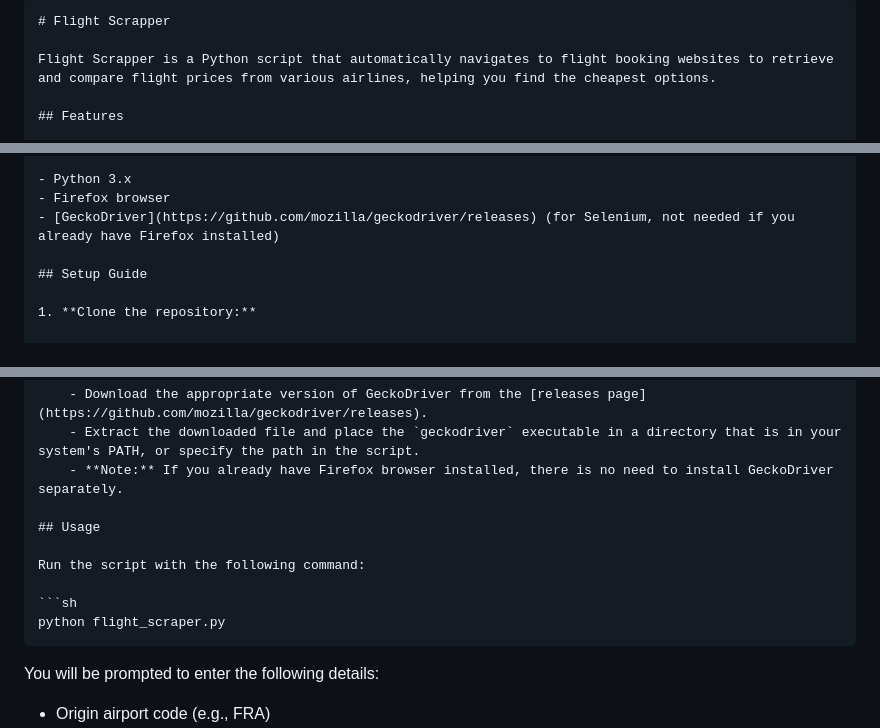
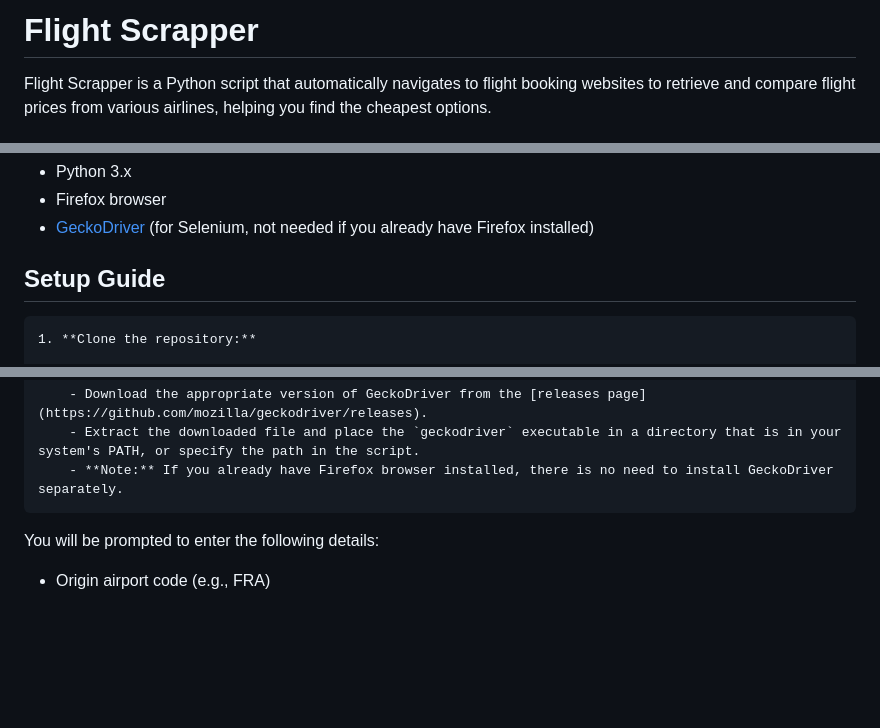
Before and after one commit to ancuong1610/Flight_Scrapper, a Markdown page: README.md, 3 parts joined by grey strips. Drawn GitHub-style; blank space fills up the shorter version.

````diff
--- a/README.md
+++ b/README.md
@@ -1,6 +1,4 @@
 
-
-```markdown
 # Flight Scrapper
 
 Flight Scrapper is a Python script that automatically navigates to flight booking websites to retrieve and compare flight prices from various airlines, helping you find the cheapest options.
@@ -19,7 +17,7 @@ Flight Scrapper is a Python script that automatically navigates to flight bookin
 - [GeckoDriver](https://github.com/mozilla/geckodriver/releases) (for Selenium, not needed if you already have Firefox installed)
 
 ## Setup Guide
-
+```markdown
 1. **Clone the repository:**
 
     ```sh
@@ -45,13 +43,6 @@ Flight Scrapper is a Python script that automatically navigates to flight bookin
     - Download the appropriate version of GeckoDriver from the [releases page](https://github.com/mozilla/geckodriver/releases).
     - Extract the downloaded file and place the `geckodriver` executable in a directory that is in your system's PATH, or specify the path in the script.
     - **Note:** If you already have Firefox browser installed, there is no need to install GeckoDriver separately.
-
-## Usage
-
-Run the script with the following command:
-
-```sh
-python flight_scraper.py
 ```
 
 You will be prompted to enter the following details:
````
